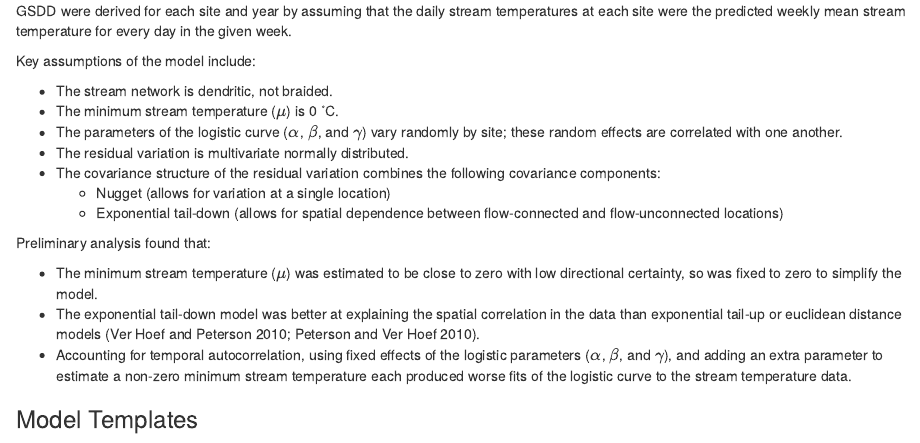
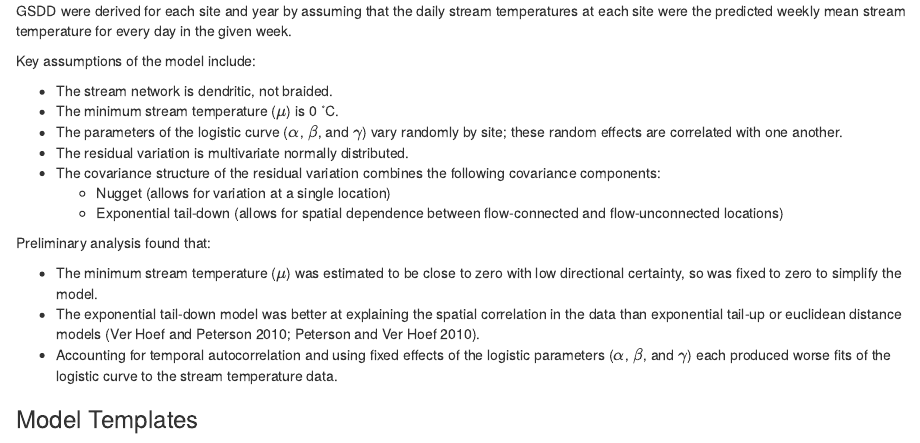
Before and after one commit to poissonconsulting/fish-passage-22b, an R Markdown document (fish-passage-22.Rmd): the page in a window 1100 px wide, from 1650 px down. Rendered offline with R 4.5, knitr and Pandoc, with nearby package versions; some code elsewhere in the file could not run offline.

Commit message:
Remove repeated section of text

```diff
--- a/fish-passage-22.Rmd
+++ b/fish-passage-22.Rmd
@@ -122,7 +122,7 @@ Preliminary analysis found that:
 
 - The minimum stream temperature ($\mu$) was estimated to be close to zero with low directional certainty, so was fixed to zero to simplify the model.
 - The exponential tail-down model was better at explaining the spatial correlation in the data than exponential tail-up or euclidean distance models [@ver_hoef_moving_2010; @peterson_mixedmodel_2010].
-- Accounting for temporal autocorrelation, using fixed effects of the logistic parameters ($\alpha$, $\beta$, and $\gamma$), and adding an extra parameter to estimate a non-zero minimum stream temperature each produced worse fits of the logistic curve to the stream temperature data.
+- Accounting for temporal autocorrelation and using fixed effects of the logistic parameters ($\alpha$, $\beta$, and $\gamma$) each produced worse fits of the logistic curve to the stream temperature data.
 
 ### Model Templates
 
```
